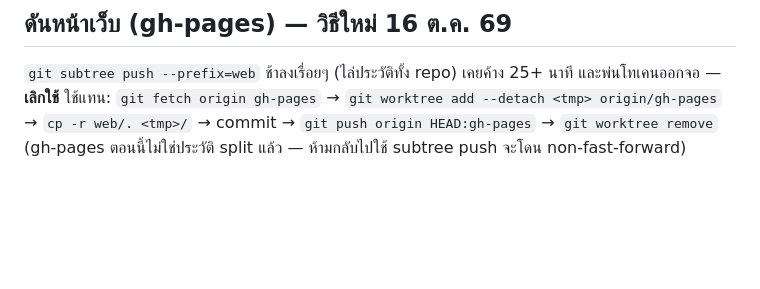
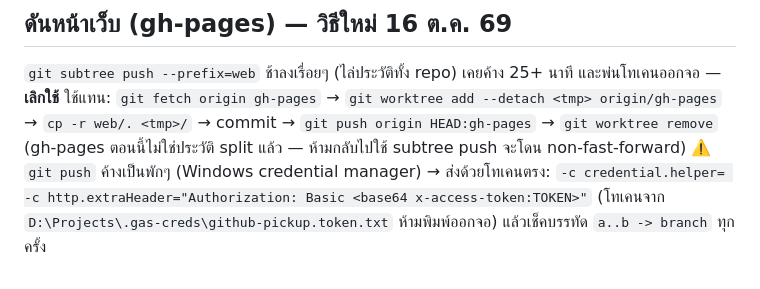
Before and after one commit to YedDekM2-Ui/pickup-football-tips, a Markdown page: CLAUDE.md, the part around the change. GitHub-like rendering; blank space fills up the shorter version.

Commit message:
CLAUDE.md: push ค้าง → ส่งด้วยโทเคนตรง
Co-Authored-By: Claude Opus 5.5 <noreply@anthropic.com>

```diff
--- a/CLAUDE.md
+++ b/CLAUDE.md
@@ -83,3 +83,4 @@
 `git subtree push --prefix=web` ช้าลงเรื่อยๆ (ไล่ประวัติทั้ง repo) เคยค้าง 25+ นาที และพ่นโทเคนออกจอ — **เลิกใช้**
 ใช้แทน: `git fetch origin gh-pages` → `git worktree add --detach <tmp> origin/gh-pages` → `cp -r web/. <tmp>/` → commit → `git push origin HEAD:gh-pages` → `git worktree remove`
 (gh-pages ตอนนี้ไม่ใช่ประวัติ split แล้ว — ห้ามกลับไปใช้ subtree push จะโดน non-fast-forward)
+⚠️ `git push` ค้างเป็นพักๆ (Windows credential manager) → ส่งด้วยโทเคนตรง: `-c credential.helper= -c http.extraHeader="Authorization: Basic <base64 x-access-token:TOKEN>"` (โทเคนจาก `D:\Projects\.gas-creds\github-pickup.token.txt` ห้ามพิมพ์ออกจอ) แล้วเช็คบรรทัด `a..b -> branch` ทุกครั้ง
```
